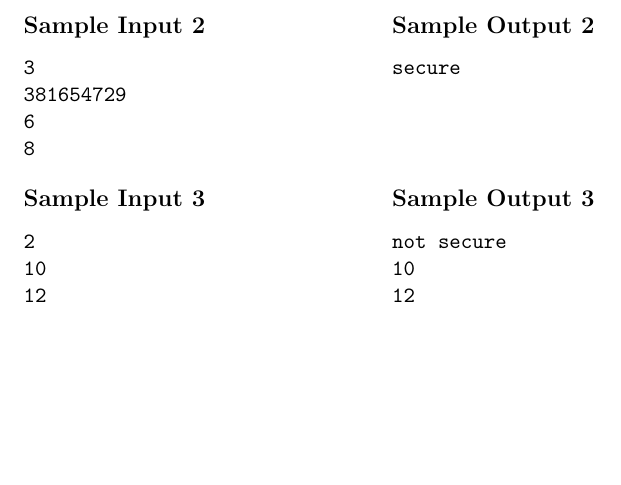
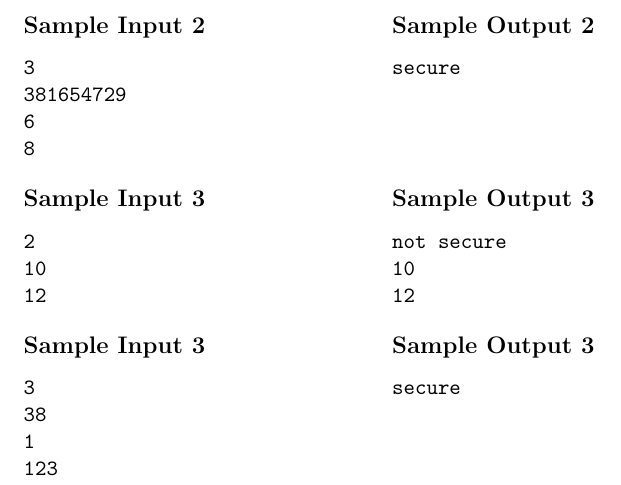
Before and after one commit to juliettehanford/Kattis-ad-hoc-mathematical-puzzle-design, a LaTeX document (problemskeleton/problem_statement/problem.en.tex): part of page 2 of 2, cut so that both start at the same text, the shorter picture padded with empty space. Compiled offline with pdfLaTeX.

Commit message:
sample input added to prob description

```diff
--- a/problemskeleton/problem_statement/problem.en.tex
+++ b/problemskeleton/problem_statement/problem.en.tex
@@ -91,4 +91,20 @@ not secure
 12
 \end{verbatim}
 \end{multicols}
+
+\begin{multicols}{2}
+\subsection*{Sample Input 3}
+\begin{verbatim}
+3
+38
+1
+123
+\end{verbatim}
+\columnbreak
+\subsection*{Sample Output 3}
+\begin{verbatim}
+secure
+\end{verbatim}
+\end{multicols}
+
 \end{document}
```
